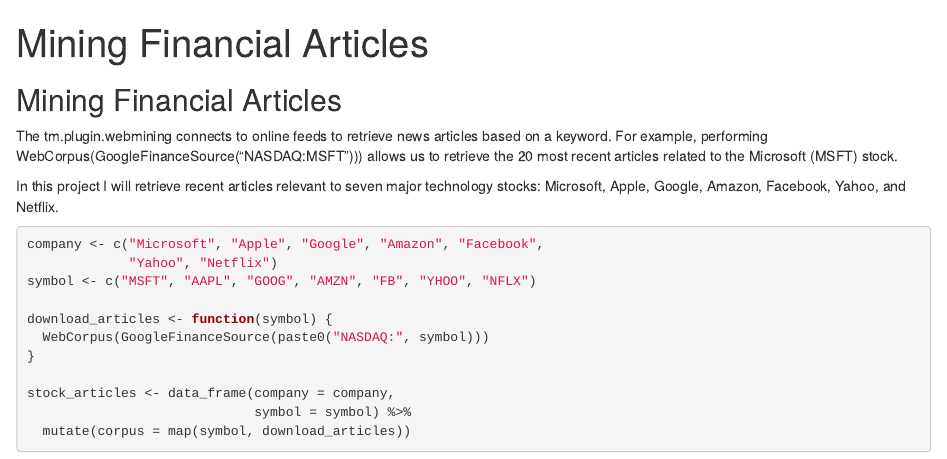
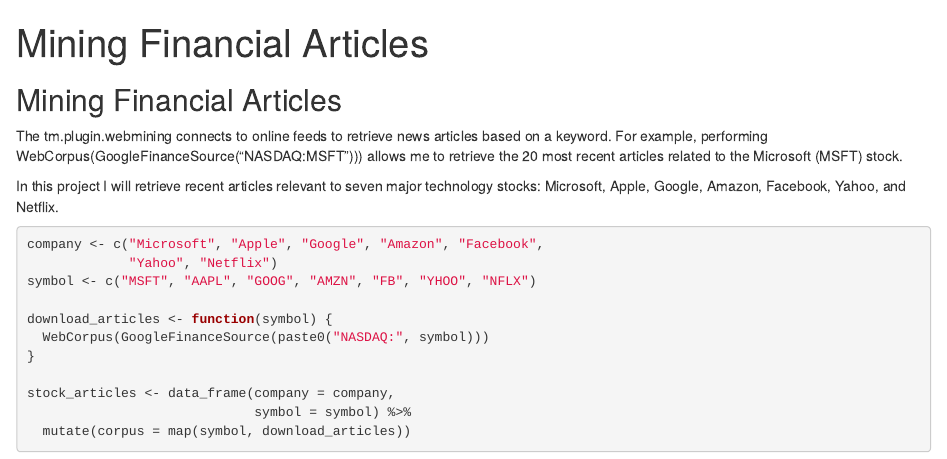
Before and after one commit to Leoloh/Mining-Financial-Articles, an R Markdown document (01 - Project/Mining Financial Articles.Rmd): the page in a window 1100 px wide, from its top. Rendered offline with R 4.5, knitr and Pandoc, with nearby package versions; some code elsewhere in the file could not run offline; common packages that the code uses without loading them are loaded.

Commit message:
Update Mining Financial Articles.Rmd

```diff
--- a/01 - Project/Mining Financial Articles.Rmd
+++ b/01 - Project/Mining Financial Articles.Rmd
@@ -16,7 +16,7 @@
 
 ## Mining Financial Articles
 
-The tm.plugin.webmining connects to online feeds to retrieve news articles based on a keyword. For example, performing WebCorpus(GoogleFinanceSource("NASDAQ:MSFT"))) allows us to retrieve the 20 most recent articles related to the Microsoft (MSFT) stock.
+The tm.plugin.webmining connects to online feeds to retrieve news articles based on a keyword. For example, performing WebCorpus(GoogleFinanceSource("NASDAQ:MSFT"))) allows me to retrieve the 20 most recent articles related to the Microsoft (MSFT) stock.
 
 In this project I will retrieve recent articles relevant to seven major technology stocks: Microsoft, Apple, Google, Amazon, Facebook, Yahoo, and Netflix.
 
```
